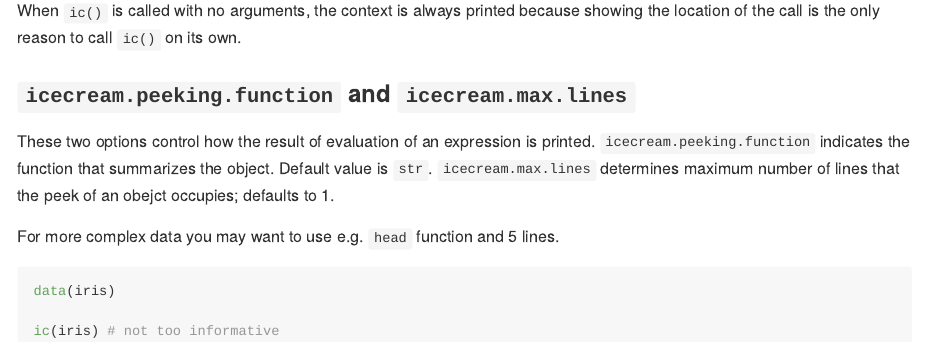
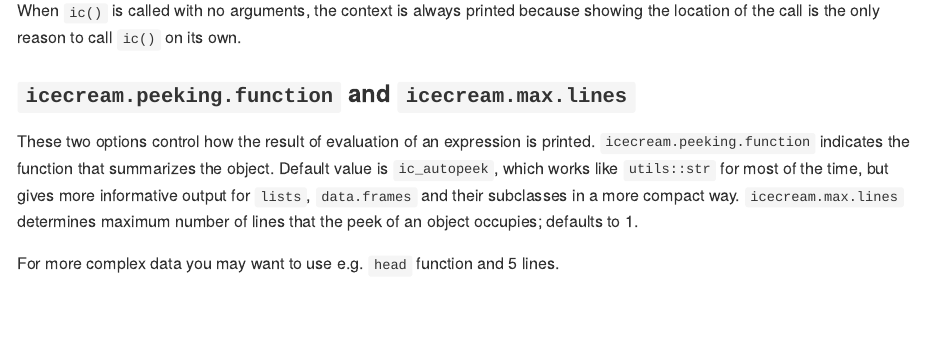
Before and after one commit to lewinfox/icecream, an R Markdown document (README.Rmd): the page in a window 1100 px wide, from 3870 px down. The pictures show the output file README.md that the author committed with the source, drawn offline in the style of GitHub; badge pictures from the web are left out.

Commit message:
update README

````diff
--- a/README.Rmd
+++ b/README.Rmd
@@ -221,7 +221,7 @@ options(icecream.always.include.context = old.ctx)
 ```
 
 ### `icecream.peeking.function` and `icecream.max.lines`
-These two options control how the result of evaluation of an expression is printed. `icecream.peeking.function` indicates the function that summarizes the object. Default value is `str`. `icecream.max.lines` determines maximum number of lines that the peek of an obejct occupies; defaults to 1.
+These two options control how the result of evaluation of an expression is printed. `icecream.peeking.function` indicates the function that summarizes the object. Default value is `ic_autopeek`, which works like `utils::str` for most of the time, but gives more informative output for `lists`, `data.frames` and their subclasses in a more compact way. `icecream.max.lines` determines maximum number of lines that the peek of an object occupies; defaults to 1.
 
 For more complex data you may want to use e.g. `head` function and 5 lines.
 
@@ -233,7 +233,7 @@ old.lines <- getOption("icecream.max.lines")
 ```{r, include=TRUE}
 data(iris)
 
-ic(iris) # not too informative
+ic(iris) # we would like to see header of the data
 
 options(icecream.peeking.function = head,
         icecream.max.lines = 5)
````
Also changed, not shown: README.md.
